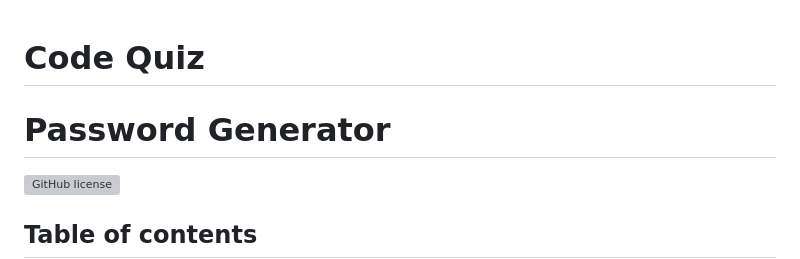
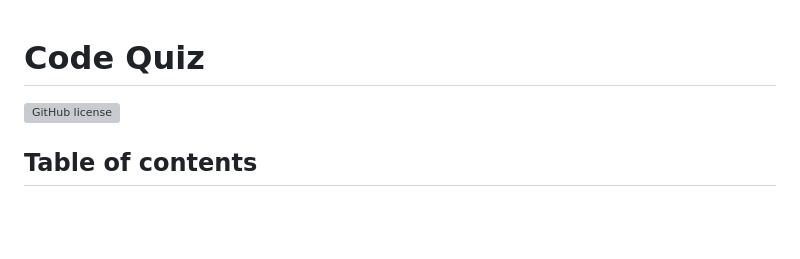
Before and after one commit to berta-rf/timed-Code-Quiz, a Markdown page: README.md, the part around the change. GitHub-like rendering; blank space fills up the shorter version; grey boxes are pictures that could not be loaded.

```diff
--- a/README.md
+++ b/README.md
@@ -1,6 +1,4 @@
 # Code Quiz
-
-# Password Generator
 
 <a href="https://github.com/berta-rf/timed-Code-Quiz/blob/main/LICENSE"><img alt="GitHub license" src="https://img.shields.io/github/license/berta-rf/timed-Code-Quiz?style=for-the-badge"></a>
 
```
